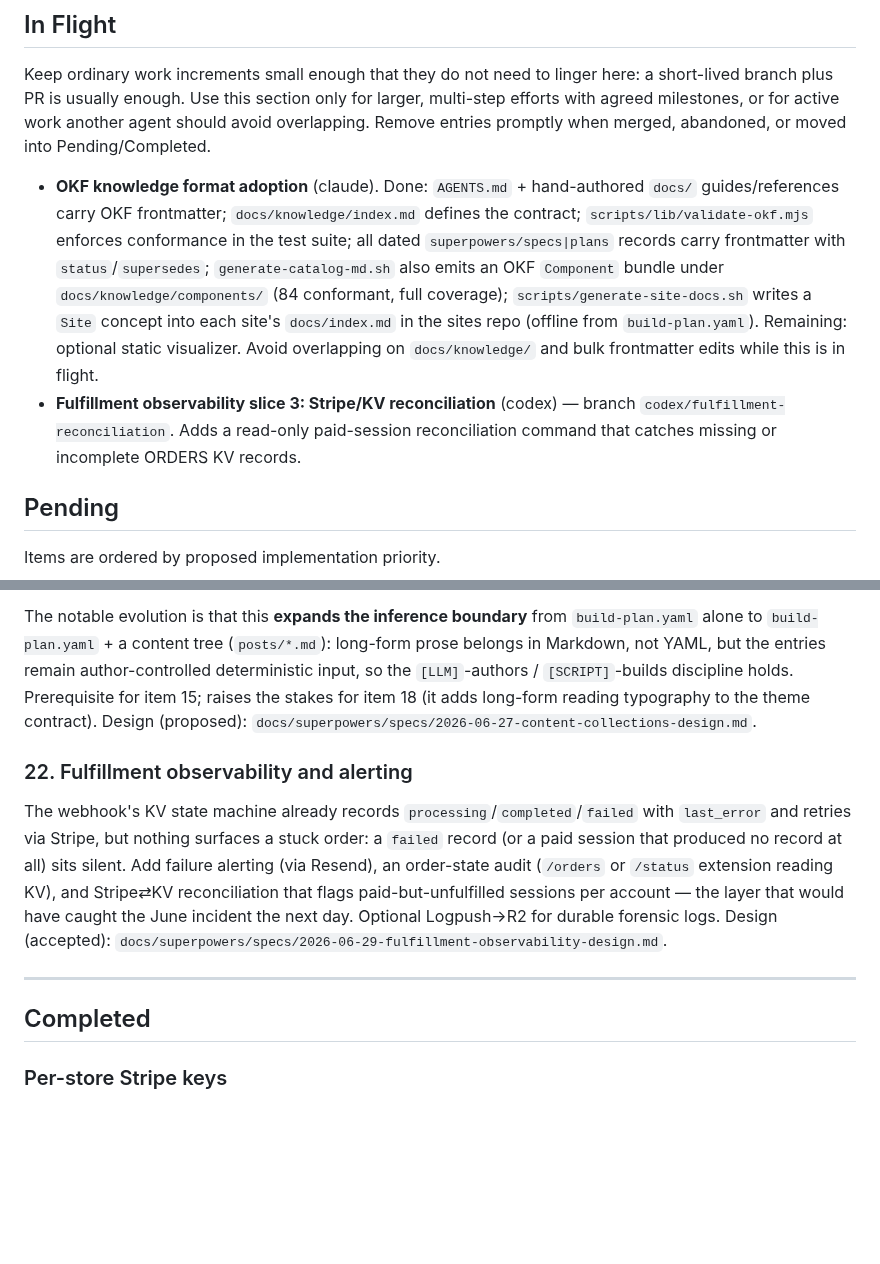
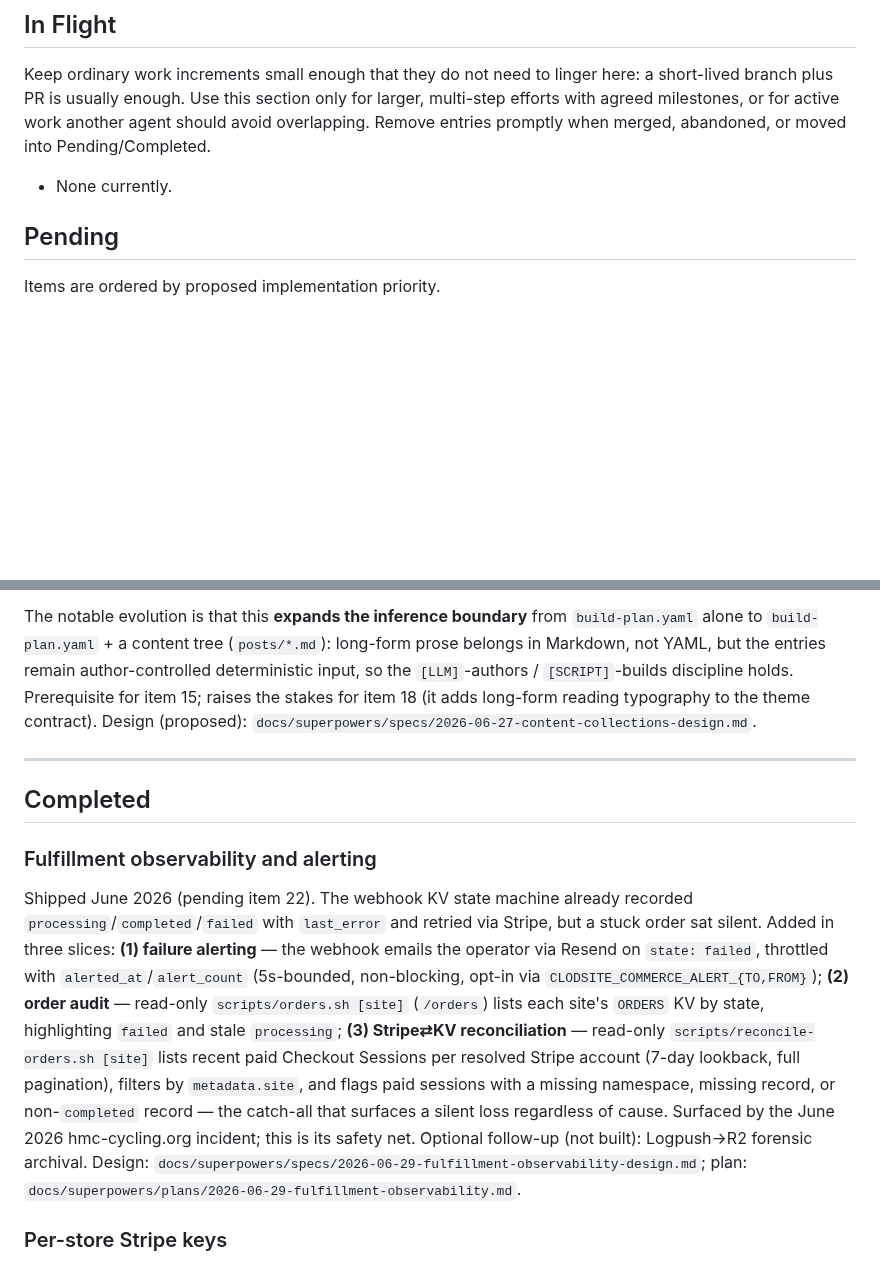
Before and after one commit to nopolabs/clodsite, a Markdown page: ROADMAP.md, 2 parts joined by grey strips. GitHub-like rendering; blank space fills up the shorter version.

Commit message:
docs: close out item 22 — fulfillment observability shipped
All three slices merged (alerting #100, audit #101, reconciliation #103).
Move ROADMAP item 22 Pending → Completed, flip the design spec to
shipped/Implemented and the implementation plan to shipped, and clear the
In Flight board (the OKF work and slice 3 are both done — only the optional
OKF visualizer remains, tracked in the knowledge spec).

Co-Authored-By: Claude Opus 4.8 <noreply@anthropic.com>

```diff
--- a/ROADMAP.md
+++ b/ROADMAP.md
@@ -17,19 +17,7 @@ larger, multi-step efforts with agreed milestones, or for active work another
 agent should avoid overlapping. Remove entries promptly when merged, abandoned,
 or moved into Pending/Completed.
 
-- **OKF knowledge format adoption** (claude). Done: `AGENTS.md` + hand-authored
-  `docs/` guides/references carry OKF frontmatter; `docs/knowledge/index.md`
-  defines the contract; `scripts/lib/validate-okf.mjs` enforces conformance in
-  the test suite; all dated `superpowers/specs|plans` records carry frontmatter
-  with `status`/`supersedes`; `generate-catalog-md.sh` also emits an OKF
-  `Component` bundle under `docs/knowledge/components/` (84 conformant, full
-  coverage); `scripts/generate-site-docs.sh` writes a `Site` concept into each
-  site's `docs/index.md` in the sites repo (offline from `build-plan.yaml`).
-  Remaining: optional static visualizer. Avoid overlapping on `docs/knowledge/`
-  and bulk frontmatter edits while this is in flight.
-- **Fulfillment observability slice 3: Stripe/KV reconciliation** (codex) —
-  branch `codex/fulfillment-reconciliation`. Adds a read-only paid-session
-  reconciliation command that catches missing or incomplete ORDERS KV records.
+- None currently.
 
 ## Pending
 
@@ -333,20 +321,27 @@ discipline holds. Prerequisite for item 15; raises the stakes for item 18 (it
 adds long-form reading typography to the theme contract). Design (proposed):
 `docs/superpowers/specs/2026-06-27-content-collections-design.md`.
 
-### 22. Fulfillment observability and alerting
-
-The webhook's KV state machine already records `processing`/`completed`/`failed`
-with `last_error` and retries via Stripe, but nothing surfaces a stuck order: a
-`failed` record (or a paid session that produced no record at all) sits silent.
-Add failure alerting (via Resend), an order-state audit (`/orders` or `/status`
-extension reading KV), and Stripe⇄KV reconciliation that flags paid-but-unfulfilled
-sessions per account — the layer that would have caught the June incident the next
-day. Optional Logpush→R2 for durable forensic logs. Design (accepted):
-`docs/superpowers/specs/2026-06-29-fulfillment-observability-design.md`.
-
 ---
 
 ## Completed
+
+### Fulfillment observability and alerting
+Shipped June 2026 (pending item 22). The webhook KV state machine already
+recorded `processing`/`completed`/`failed` with `last_error` and retried via
+Stripe, but a stuck order sat silent. Added in three slices: **(1) failure
+alerting** — the webhook emails the operator via Resend on `state: failed`,
+throttled with `alerted_at`/`alert_count` (5s-bounded, non-blocking, opt-in via
+`CLODSITE_COMMERCE_ALERT_{TO,FROM}`); **(2) order audit** — read-only
+`scripts/orders.sh [site]` (`/orders`) lists each site's `ORDERS` KV by state,
+highlighting `failed` and stale `processing`; **(3) Stripe⇄KV reconciliation** —
+read-only `scripts/reconcile-orders.sh [site]` lists recent paid Checkout Sessions
+per resolved Stripe account (7-day lookback, full pagination), filters by
+`metadata.site`, and flags paid sessions with a missing namespace, missing record,
+or non-`completed` record — the catch-all that surfaces a silent loss regardless
+of cause. Surfaced by the June 2026 hmc-cycling.org incident; this is its safety
+net. Optional follow-up (not built): Logpush→R2 forensic archival. Design:
+`docs/superpowers/specs/2026-06-29-fulfillment-observability-design.md`; plan:
+`docs/superpowers/plans/2026-06-29-fulfillment-observability.md`.
 
 ### Per-store Stripe keys
 Shipped June 2026 (pending item 21). Per-site secret binding (item 12) made the
```
Also changed, not shown: 2 other files.
